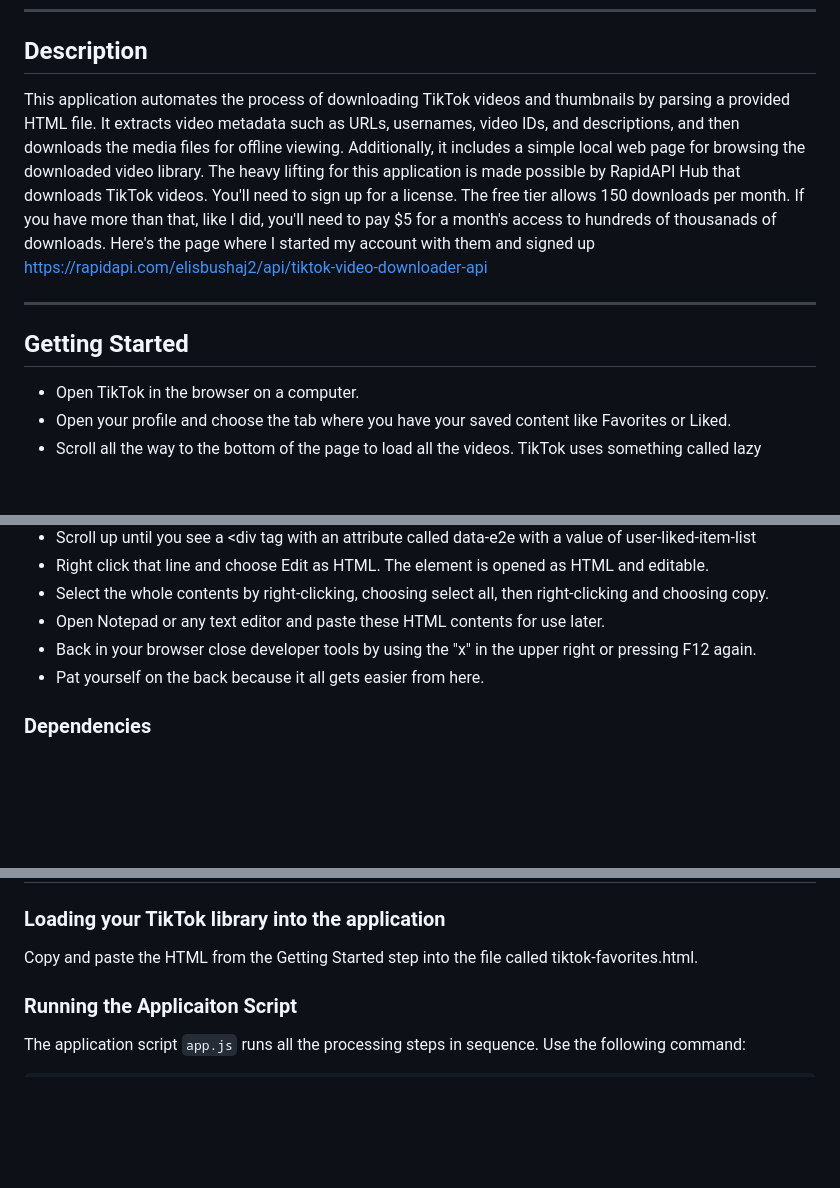
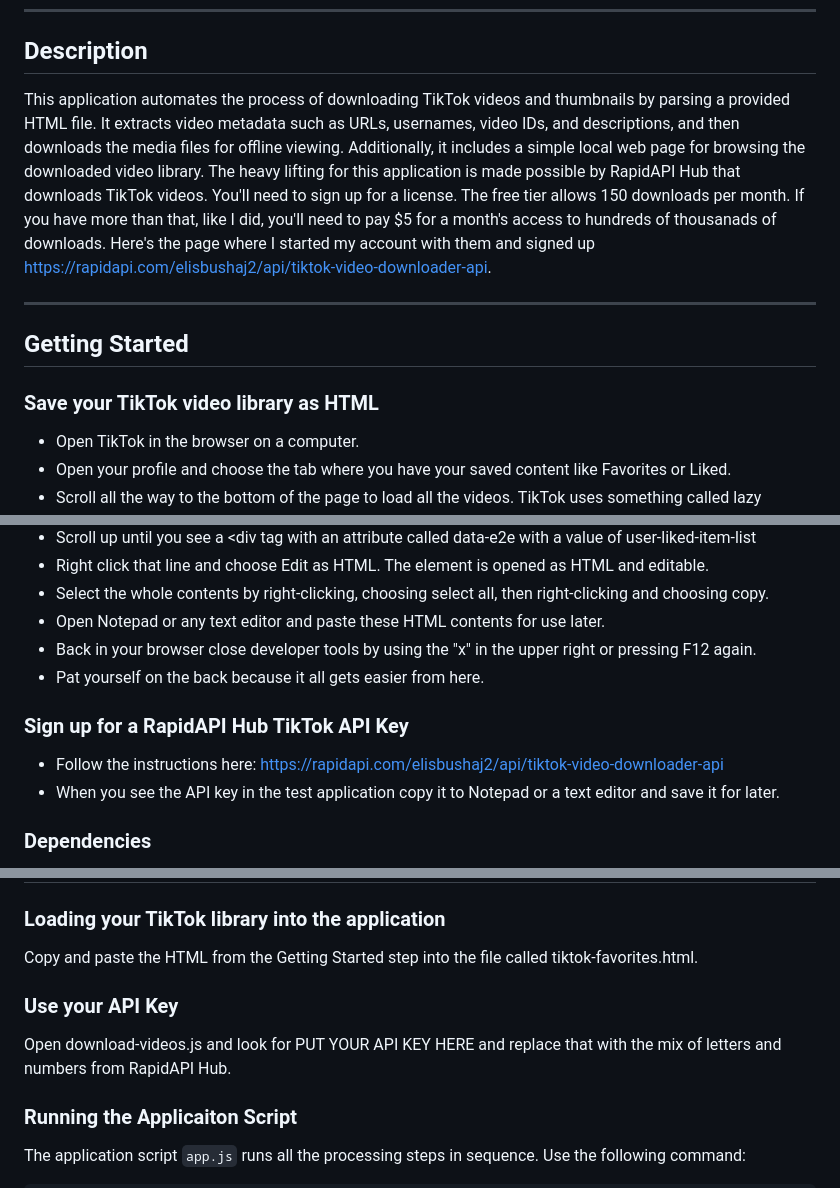
Before and after one commit to AwesomeLawson/local-tiktok, a Markdown page: README.md, 3 parts joined by grey strips. Drawn GitHub-style; blank space fills up the shorter version.

```diff
--- a/README.md
+++ b/README.md
@@ -11,11 +11,12 @@ This project is a Node.js application designed to make an offline copy of your l
 
 ## **Description**
 
-This application automates the process of downloading TikTok videos and thumbnails by parsing a provided HTML file. It extracts video metadata such as URLs, usernames, video IDs, and  descriptions, and then downloads the media files for offline viewing. Additionally, it includes a simple local web page for browsing the downloaded video library. The heavy lifting for this application is made possible by RapidAPI Hub that downloads TikTok videos. You'll need to sign up for a license. The free tier allows 150 downloads per month. If you have more than that, like I did, you'll need to pay $5 for a month's access to hundreds of thousanads of downloads. Here's the page where I started my account with them and signed up https://rapidapi.com/elisbushaj2/api/tiktok-video-downloader-api
+This application automates the process of downloading TikTok videos and thumbnails by parsing a provided HTML file. It extracts video metadata such as URLs, usernames, video IDs, and  descriptions, and then downloads the media files for offline viewing. Additionally, it includes a simple local web page for browsing the downloaded video library. The heavy lifting for this application is made possible by RapidAPI Hub that downloads TikTok videos. You'll need to sign up for a license. The free tier allows 150 downloads per month. If you have more than that, like I did, you'll need to pay $5 for a month's access to hundreds of thousanads of downloads. Here's the page where I started my account with them and signed up https://rapidapi.com/elisbushaj2/api/tiktok-video-downloader-api.
 
 ---
 
 ## **Getting Started**
+### **Save your TikTok video library as HTML**
   - Open TikTok in the browser on a computer.
   - Open your profile and choose the tab where you have your saved content like Favorites or Liked.
   - Scroll all the way to the bottom of the page to load all the videos. TikTok uses something called lazy loading so you need to scroll down all the way to force it to load your whole library.
@@ -28,6 +29,10 @@ This application automates the process of downloading TikTok videos and thumbnai
   - Open Notepad or any text editor and paste these HTML contents for use later.
   - Back in your browser close developer tools by using the "x" in the upper right or pressing F12 again.
   - Pat yourself on the back because it all gets easier from here.
+
+### **Sign up for a RapidAPI Hub TikTok API Key**
+  - Follow the instructions here: https://rapidapi.com/elisbushaj2/api/tiktok-video-downloader-api
+  - When you see the API key in the test application copy it to Notepad or a text editor and save it for later.
 
 ### **Dependencies**
 
@@ -78,6 +83,9 @@ npm install
 
 ### **Loading your TikTok library into the application**
 Copy and paste the HTML from the Getting Started step into the file called tiktok-favorites.html.
+
+### **Use your API Key**
+Open download-videos.js and look for PUT YOUR API KEY HERE and replace that with the mix of letters and numbers from RapidAPI Hub.
 
 ### **Running the Applicaiton Script**
 
```
